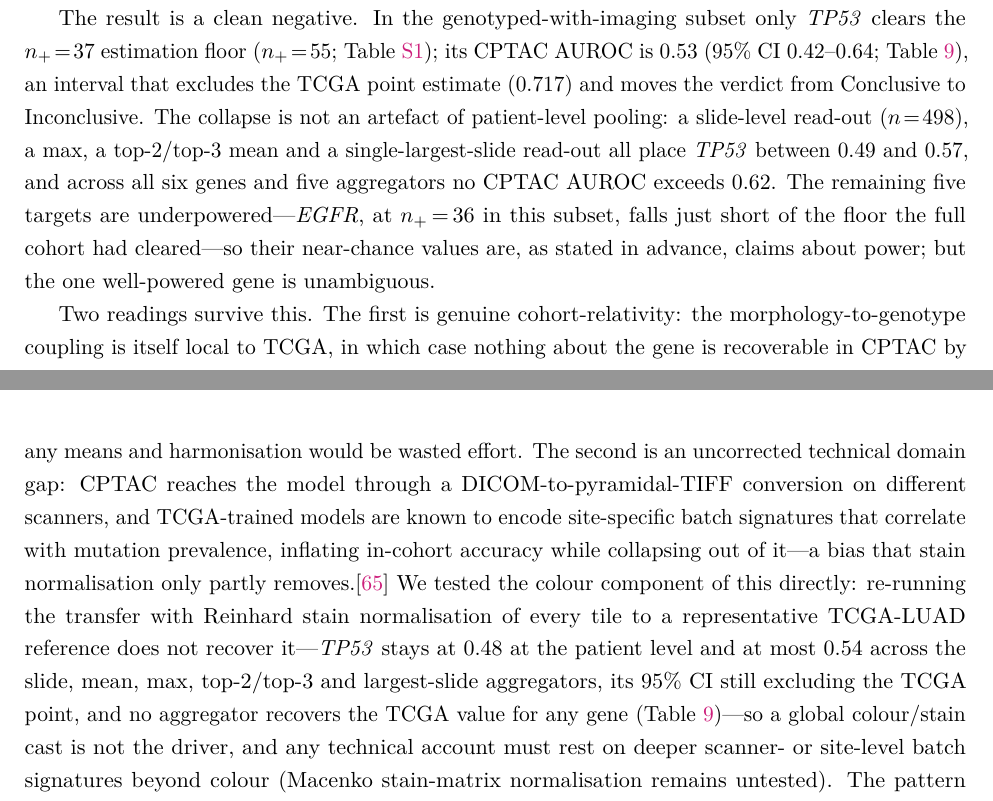
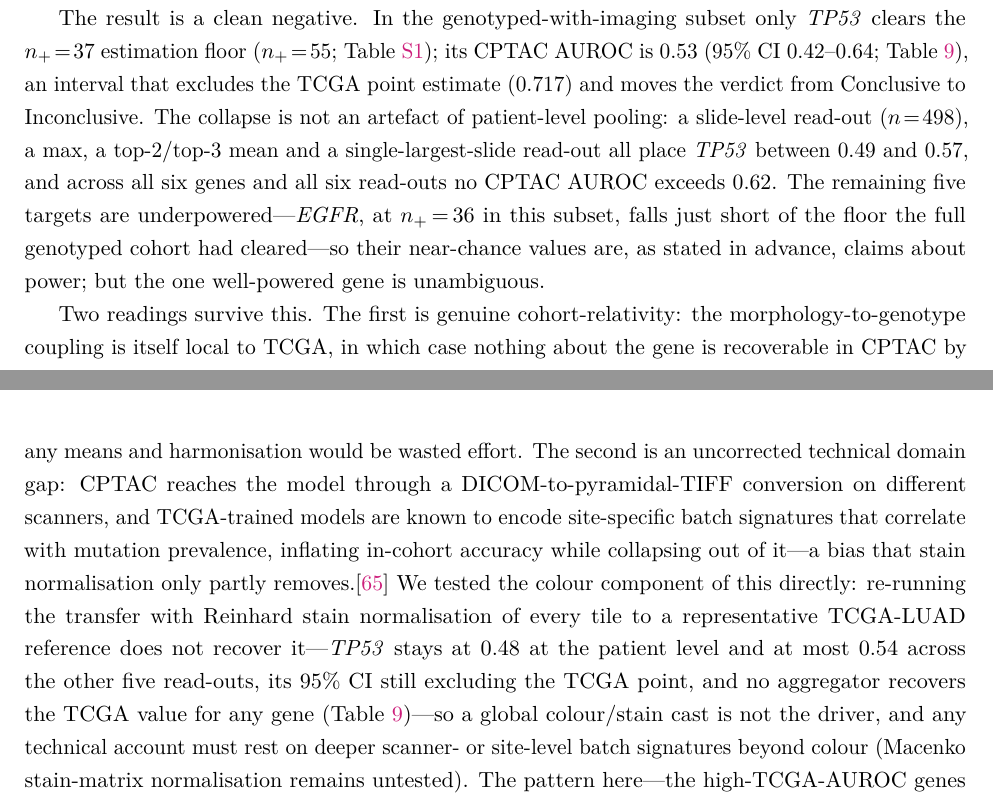
Before and after one commit to slima2/paper1-medical, a LaTeX paper (main.tex, which reads sections/04_discussion.tex): two parts of pages 25 and 26 of 54, joined at a grey line, cut so that both start at the same text. Compiled offline with pdfLaTeX.

Commit message:
cptac transfer: state the aggregator count consistently (six read-outs, five besides the patient mean)
Co-authored-by: Cursor <cursoragent@cursor.com>

```diff
--- a/sections/04_discussion.tex
+++ b/sections/04_discussion.tex
@@ -742,9 +742,9 @@ Conclusive to Inconclusive. The collapse is not an artefact of
 patient-level pooling: a slide-level read-out ($n\!=\!498$), a max, a
 top-$2$/top-$3$ mean and a single-largest-slide read-out all place
 \textit{TP53} between $0.49$ and $0.57$, and across all six genes and
-five aggregators no CPTAC AUROC exceeds $0.62$. The remaining five
+all six read-outs no CPTAC AUROC exceeds $0.62$. The remaining five
 targets are underpowered---\textit{EGFR}, at $n_+\!=\!36$ in this subset,
-falls just short of the floor the full cohort had cleared---so their
+falls just short of the floor the full genotyped cohort had cleared---so their
 near-chance values are, as stated in advance, claims about power; but the
 one well-powered gene is unambiguous.
 
@@ -761,8 +761,8 @@ stain normalisation only partly removes.\cite{howard2021site}
 We tested the colour component of this directly: re-running the transfer
 with Reinhard stain normalisation of every tile to a representative
 TCGA-LUAD reference does not recover it---\textit{TP53} stays at $0.48$
-at the patient level and at most $0.54$ across the slide, mean, max,
-top-$2$/top-$3$ and largest-slide aggregators, its $95\%$ CI still
+at the patient level and at most $0.54$ across the other five
+read-outs, its $95\%$ CI still
 excluding the TCGA point, and no aggregator recovers the TCGA value for
 any gene (\cref{tab:cptac_transfer})---so a global colour/stain cast is
 not the driver, and any technical account must rest on deeper scanner- or
```
Also changed, not shown: tables/tab_cptac_transfer.tex (+2 -2 lines).
